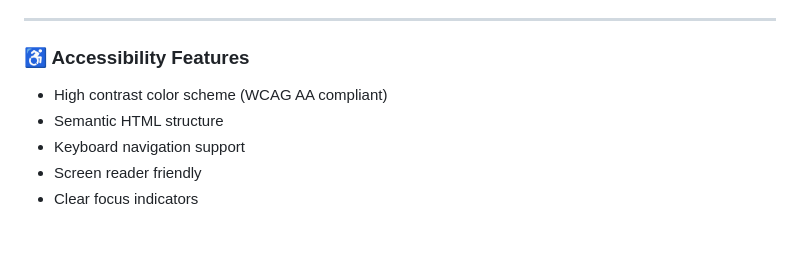
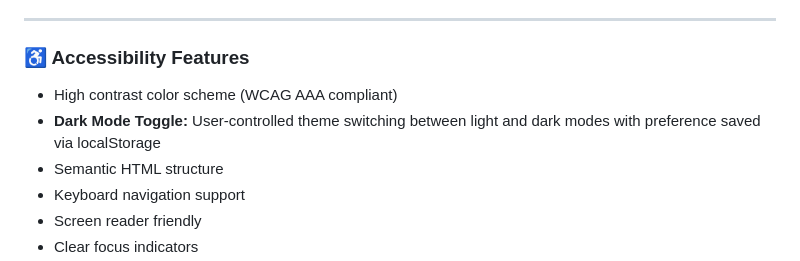
Before and after one commit to Ollieadams23/WebDevQuiz, a Markdown page: README.md, the part around the change. GitHub-like rendering; blank space fills up the shorter version.

```diff
--- a/README.md
+++ b/README.md
@@ -93,7 +93,8 @@ This online quiz application was developed to test and reinforce fundamental web
 ---
 
 ### ♿ Accessibility Features
-- High contrast color scheme (WCAG AA compliant)
+- High contrast color scheme (WCAG AAA compliant)
+- **Dark Mode Toggle:** User-controlled theme switching between light and dark modes with preference saved via localStorage
 - Semantic HTML structure
 - Keyboard navigation support
 - Screen reader friendly
```
Also changed, not shown: DEVELOPMENT.md (+14 -2 lines), PROJECT_CHECKLIST.md (+4 -4 lines).
